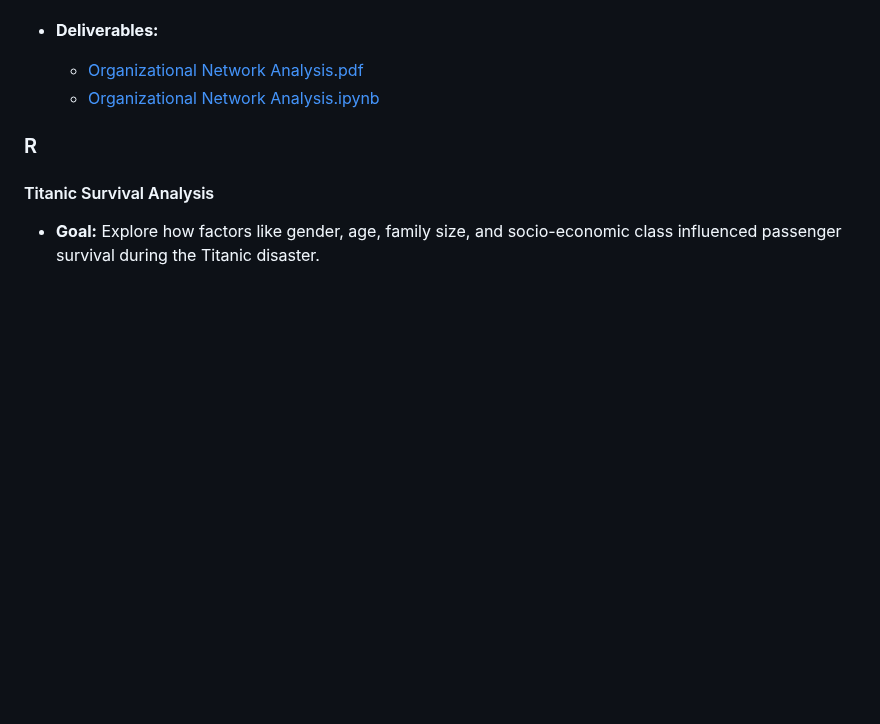
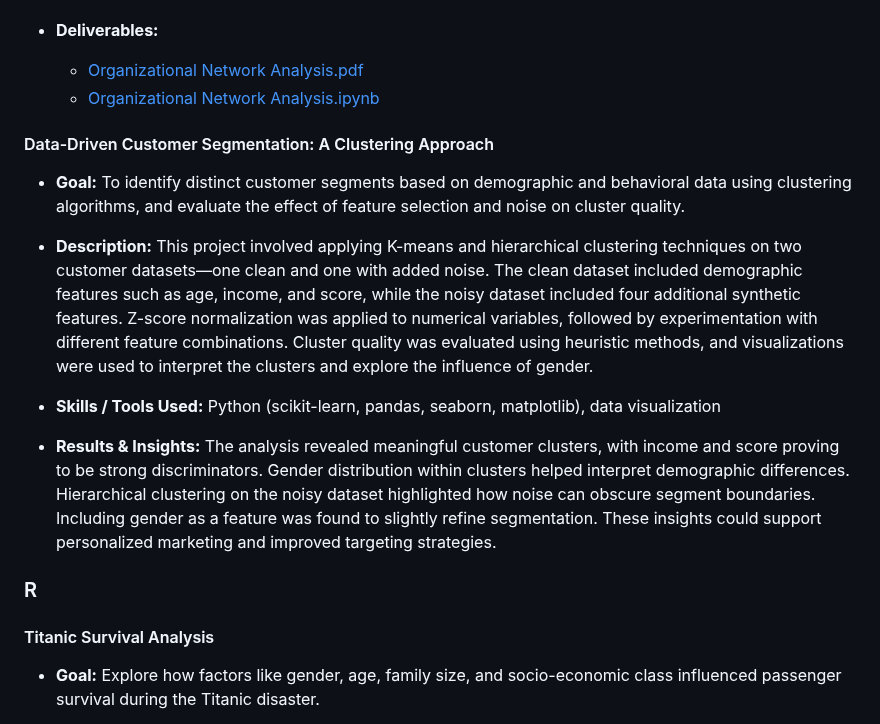
Before and after one commit to vananhngt/data-analyst-portfolio, a Markdown page: README.md, the part around the change. GitHub-like rendering; blank space fills up the shorter version.

```diff
--- a/README.md
+++ b/README.md
@@ -25,6 +25,17 @@ I’m a curious and determined person, quick to learn and passionate about conti
 - **Deliverables:**
   - [Organizational Network Analysis.pdf](https://github.com/vananhngt/data-analyst-portfolio/blob/main/Organizational%20Network%20Analysis/Organizational%20Network%20Analysis.pdf)
   - [Organizational Network Analysis.ipynb](https://github.com/vananhngt/data-analyst-portfolio/blob/main/Organizational%20Network%20Analysis/Organizational%20Network%20Analysis.ipynb)
+
+
+#### Data-Driven Customer Segmentation: A Clustering Approach
+- **Goal:** To identify distinct customer segments based on demographic and behavioral data using clustering algorithms, and evaluate the effect of feature selection and noise on cluster quality.
+
+- **Description:** This project involved applying K-means and hierarchical clustering techniques on two customer datasets—one clean and one with added noise. The clean dataset included demographic features such as age, income, and score, while the noisy dataset included four additional synthetic features. Z-score normalization was applied to numerical variables, followed by experimentation with different feature combinations. Cluster quality was evaluated using heuristic methods, and visualizations were used to interpret the clusters and explore the influence of gender.
+
+- **Skills / Tools Used:** Python (scikit-learn, pandas, seaborn, matplotlib), data visualization
+
+- **Results & Insights:** The analysis revealed meaningful customer clusters, with income and score proving to be strong discriminators. Gender distribution within clusters helped interpret demographic differences. Hierarchical clustering on the noisy dataset highlighted how noise can obscure segment boundaries. Including gender as a feature was found to slightly refine segmentation. These insights could support personalized marketing and improved targeting strategies.
+
 
 
 
```
